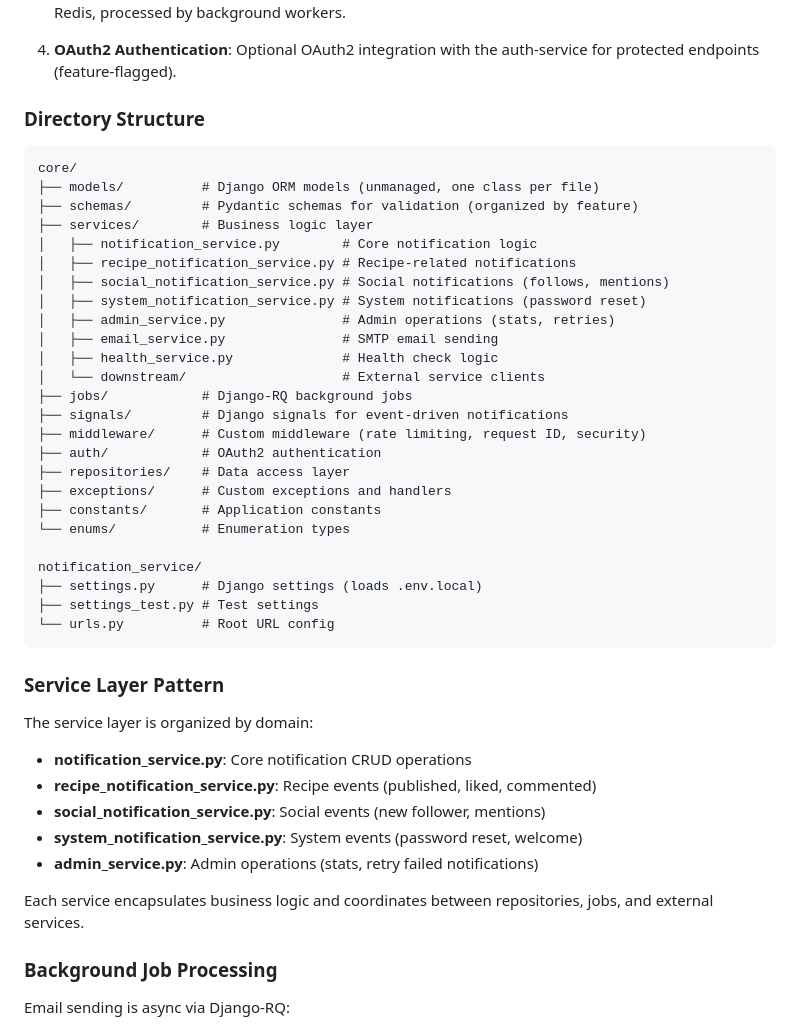
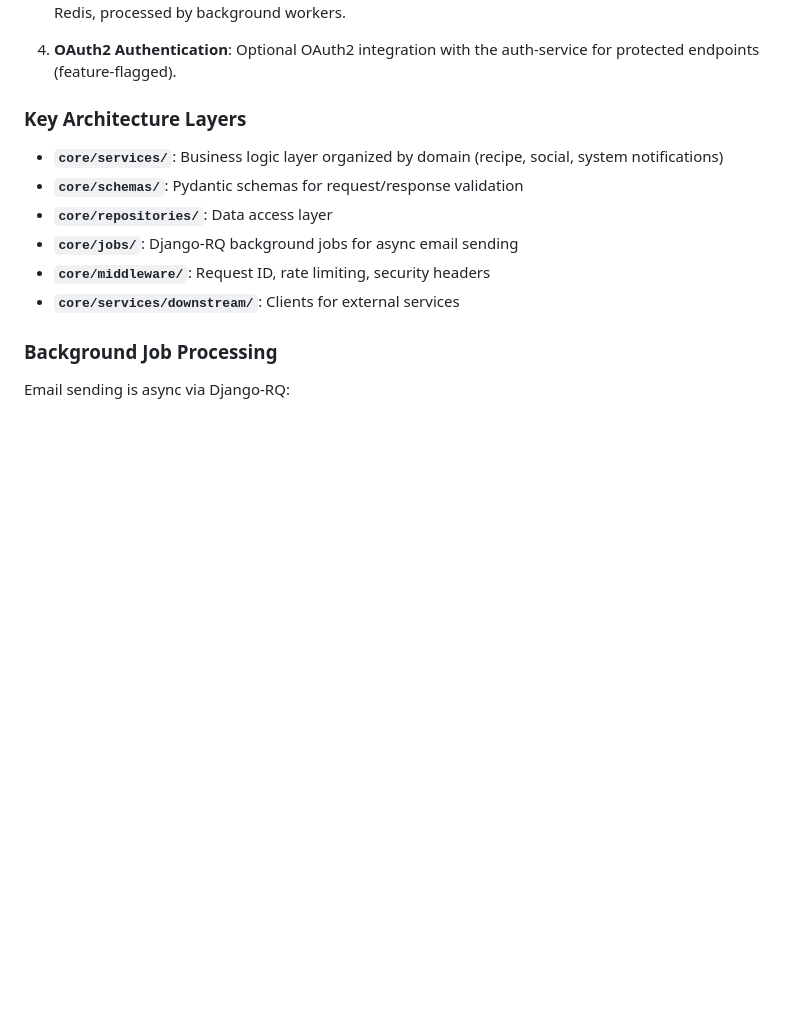
Before and after one commit to Recipe-Web-App/notification-service, a Markdown page: CLAUDE.md, the part around one of its changes. Drawn GitHub-style; blank space fills up the shorter version.

````diff
--- a/CLAUDE.md
+++ b/CLAUDE.md
@@ -93,47 +78,14 @@ All scripts are in `scripts/containerManagement/`:
 
 4. **OAuth2 Authentication**: Optional OAuth2 integration with the auth-service for protected endpoints (feature-flagged).
 
-### Directory Structure
+### Key Architecture Layers
 
-```
-core/
-├── models/          # Django ORM models (unmanaged, one class per file)
-├── schemas/         # Pydantic schemas for validation (organized by feature)
-├── services/        # Business logic layer
-│   ├── notification_service.py        # Core notification logic
-│   ├── recipe_notification_service.py # Recipe-related notifications
-│   ├── social_notification_service.py # Social notifications (follows, mentions)
-│   ├── system_notification_service.py # System notifications (password reset)
-│   ├── admin_service.py               # Admin operations (stats, retries)
-│   ├── email_service.py               # SMTP email sending
-│   ├── health_service.py              # Health check logic
-│   └── downstream/                    # External service clients
-├── jobs/            # Django-RQ background jobs
-├── signals/         # Django signals for event-driven notifications
-├── middleware/      # Custom middleware (rate limiting, request ID, security)
-├── auth/            # OAuth2 authentication
-├── repositories/    # Data access layer
-├── exceptions/      # Custom exceptions and handlers
-├── constants/       # Application constants
-└── enums/           # Enumeration types
-
-notification_service/
-├── settings.py      # Django settings (loads .env.local)
-├── settings_test.py # Test settings
-└── urls.py          # Root URL config
-```
-
-### Service Layer Pattern
-
-The service layer is organized by domain:
-
-- **notification_service.py**: Core notification CRUD operations
-- **recipe_notification_service.py**: Recipe events (published, liked, commented)
-- **social_notification_service.py**: Social events (new follower, mentions)
-- **system_notification_service.py**: System events (password reset, welcome)
-- **admin_service.py**: Admin operations (stats, retry failed notifications)
-
-Each service encapsulates business logic and coordinates between repositories, jobs, and external services.
+- **`core/services/`**: Business logic layer organized by domain (recipe, social, system notifications)
+- **`core/schemas/`**: Pydantic schemas for request/response validation
+- **`core/repositories/`**: Data access layer
+- **`core/jobs/`**: Django-RQ background jobs for async email sending
+- **`core/middleware/`**: Request ID, rate limiting, security headers
+- **`core/services/downstream/`**: Clients for external services
 
 ### Background Job Processing
 
````
Also changed, not shown: other parts of CLAUDE.md (+30 -150 lines).
